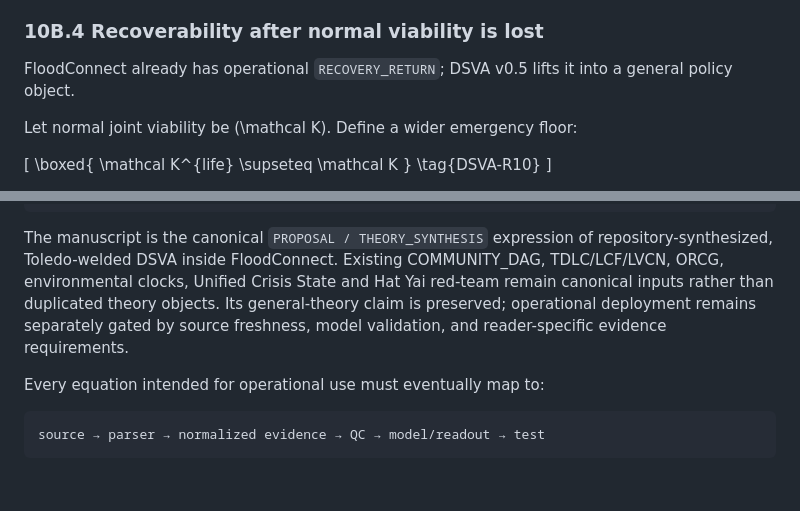
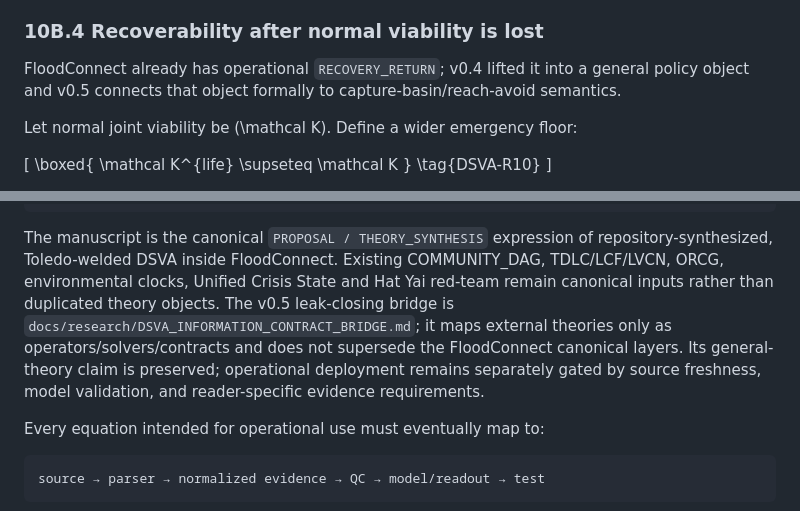
Before and after one commit to morrocwi/floodconnect, a Markdown page: docs/research/DISASTER_SYSTEM_VIABILITY_ARCHITECTURE.md, 2 parts joined by grey strips. Drawn GitHub-style; blank space fills up the shorter version.

````diff
--- a/docs/research/DISASTER_SYSTEM_VIABILITY_ARCHITECTURE.md
+++ b/docs/research/DISASTER_SYSTEM_VIABILITY_ARCHITECTURE.md
@@ -1367,7 +1367,7 @@ Toledo historical invariance applies: the original forecast is retained as issue
 
 ### 10B.4 Recoverability after normal viability is lost
 
-FloodConnect already has operational `RECOVERY_RETURN`; DSVA v0.5 lifts it into a general policy object.
+FloodConnect already has operational `RECOVERY_RETURN`; v0.4 lifted it into a general policy object and v0.5 connects that object formally to capture-basin/reach-avoid semantics.
 
 Let normal joint viability be \(\mathcal K\). Define a wider emergency floor:
 
@@ -3041,7 +3041,7 @@ experiments/2026-09-bangkok-hierarchical-real-run.md
 experiments/2026-09-bangkok-toledo-real-backtest.md
 ```
 
-The manuscript is the canonical `PROPOSAL / THEORY_SYNTHESIS` expression of repository-synthesized, Toledo-welded DSVA inside FloodConnect. Existing COMMUNITY_DAG, TDLC/LCF/LVCN, ORCG, environmental clocks, Unified Crisis State and Hat Yai red-team remain canonical inputs rather than duplicated theory objects. Its general-theory claim is preserved; operational deployment remains separately gated by source freshness, model validation, and reader-specific evidence requirements.
+The manuscript is the canonical `PROPOSAL / THEORY_SYNTHESIS` expression of repository-synthesized, Toledo-welded DSVA inside FloodConnect. Existing COMMUNITY_DAG, TDLC/LCF/LVCN, ORCG, environmental clocks, Unified Crisis State and Hat Yai red-team remain canonical inputs rather than duplicated theory objects. The v0.5 leak-closing bridge is `docs/research/DSVA_INFORMATION_CONTRACT_BRIDGE.md`; it maps external theories only as operators/solvers/contracts and does not supersede the FloodConnect canonical layers. Its general-theory claim is preserved; operational deployment remains separately gated by source freshness, model validation, and reader-specific evidence requirements.
 
 Every equation intended for operational use must eventually map to:
 
````
Also changed, not shown: other parts of docs/research/DISASTER_SYSTEM_VIABILITY_ARCHITECTURE.md (+3 -3 lines).
